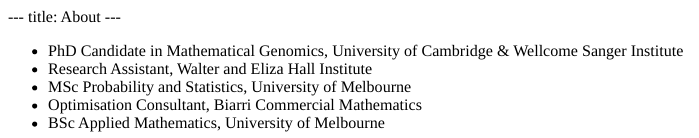
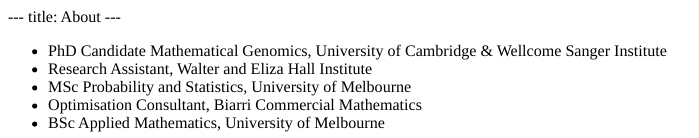
Before and after one commit to gtonkinhill/old_website, an R Markdown document (content/about.Rmd): the page in a window 1100 px wide, from its top. The pictures show the output file content/about.html that the author committed with the source, opened offline.

Commit message:
updated text

```diff
--- a/content/about.Rmd
+++ b/content/about.Rmd
@@ -2,7 +2,7 @@
 title: About
 ---
 
-* PhD Candidate in Mathematical Genomics, University of Cambridge & Wellcome Sanger Institute
+* PhD Candidate Mathematical Genomics, University of Cambridge & Wellcome Sanger Institute
 * Research Assistant, Walter and Eliza Hall Institute
 * MSc Probability and Statistics, University of Melbourne
 * Optimisation Consultant, Biarri Commercial Mathematics
```
Also changed, not shown: content/about.html, 2 other files.
